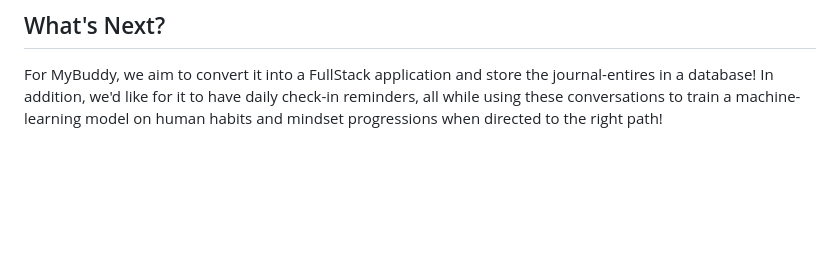
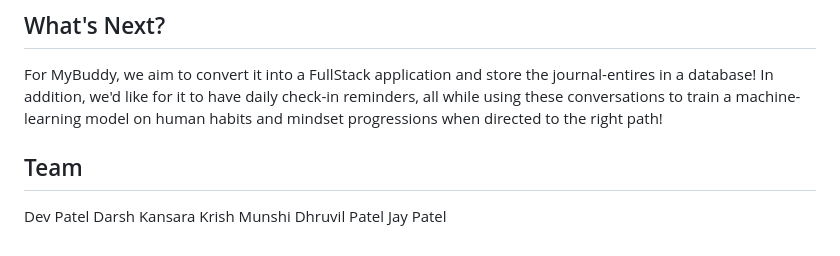
Before and after one commit to devp19/MyBuddy, a Markdown page: README.md, the part around the change. Rendered like a GitHub page; blank space fills up the shorter version.

```diff
--- a/README.md
+++ b/README.md
@@ -27,3 +27,10 @@ Throughout this hackathon, we learned the skills of working in a team, communica
 
 ## What's Next?
 For MyBuddy, we aim to convert it into a FullStack application and store the journal-entires in a database! In addition, we'd like for it to have daily check-in reminders, all while using these conversations to train a machine-learning model on human habits and mindset progressions when directed to the right path!
+
+## Team
+Dev Patel
+Darsh Kansara
+Krish Munshi
+Dhruvil Patel
+Jay Patel
```
